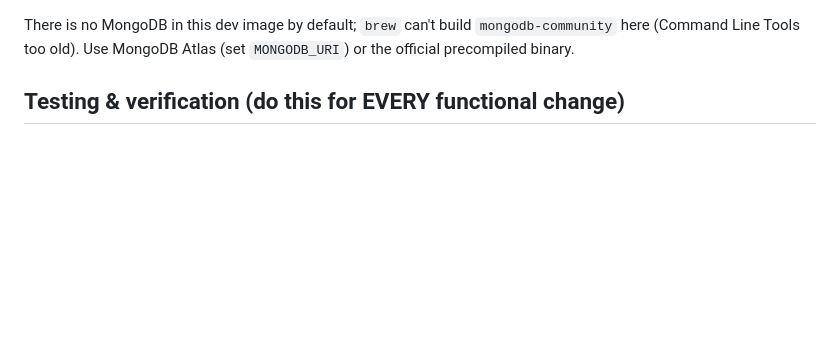
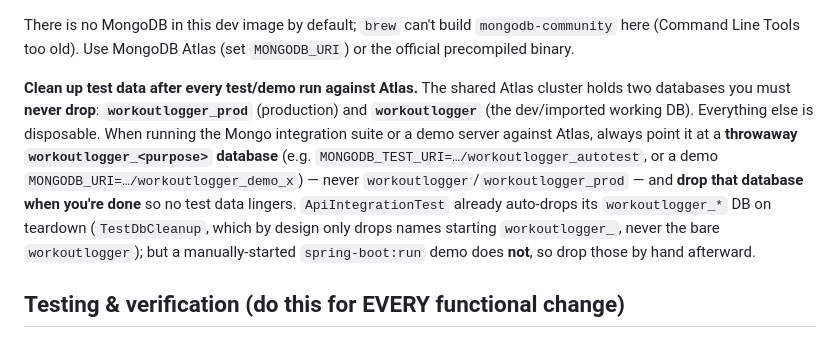
Before and after one commit to avishek-giftnote/workout-logger, a Markdown page: CLAUDE.md, the part around the change. Rendered like a GitHub page; blank space fills up the shorter version.

Commit message:
Doc: drop throwaway Atlas test DBs after every test/demo run (#55)
Never drop workoutlogger_prod (production) or workoutlogger (dev/imported).
Test + demo runs must use a throwaway workoutlogger_<purpose> DB and drop it
afterward; ApiIntegrationTest already auto-drops its workoutlogger_* DB, but a
manual spring-boot:run demo does not.

Co-authored-by: Avishek Sapkota Sharma <avishek-giftnote@users.noreply.github.com>
Co-authored-by: Claude Opus 4.8 (1M context) <noreply@anthropic.com>

```diff
--- a/CLAUDE.md
+++ b/CLAUDE.md
@@ -72,6 +72,15 @@ deliberately absent from the `Dockerfile`/Railway image.)
 
 There is no MongoDB in this dev image by default; `brew` can't build `mongodb-community` here (Command Line
 Tools too old). Use MongoDB Atlas (set `MONGODB_URI`) or the official precompiled binary.
+
+**Clean up test data after every test/demo run against Atlas.** The shared Atlas cluster holds two databases
+you must **never drop**: **`workoutlogger_prod`** (production) and **`workoutlogger`** (the dev/imported working
+DB). Everything else is disposable. When running the Mongo integration suite or a demo server against Atlas,
+always point it at a **throwaway `workoutlogger_<purpose>` database** (e.g. `MONGODB_TEST_URI=…/workoutlogger_autotest`,
+or a demo `MONGODB_URI=…/workoutlogger_demo_x`) — never `workoutlogger`/`workoutlogger_prod` — and **drop that
+database when you're done** so no test data lingers. `ApiIntegrationTest` already auto-drops its `workoutlogger_*`
+DB on teardown (`TestDbCleanup`, which by design only drops names starting `workoutlogger_`, never the bare
+`workoutlogger`); but a manually-started `spring-boot:run` demo does **not**, so drop those by hand afterward.
 
 ## Testing & verification (do this for EVERY functional change)
 
```
